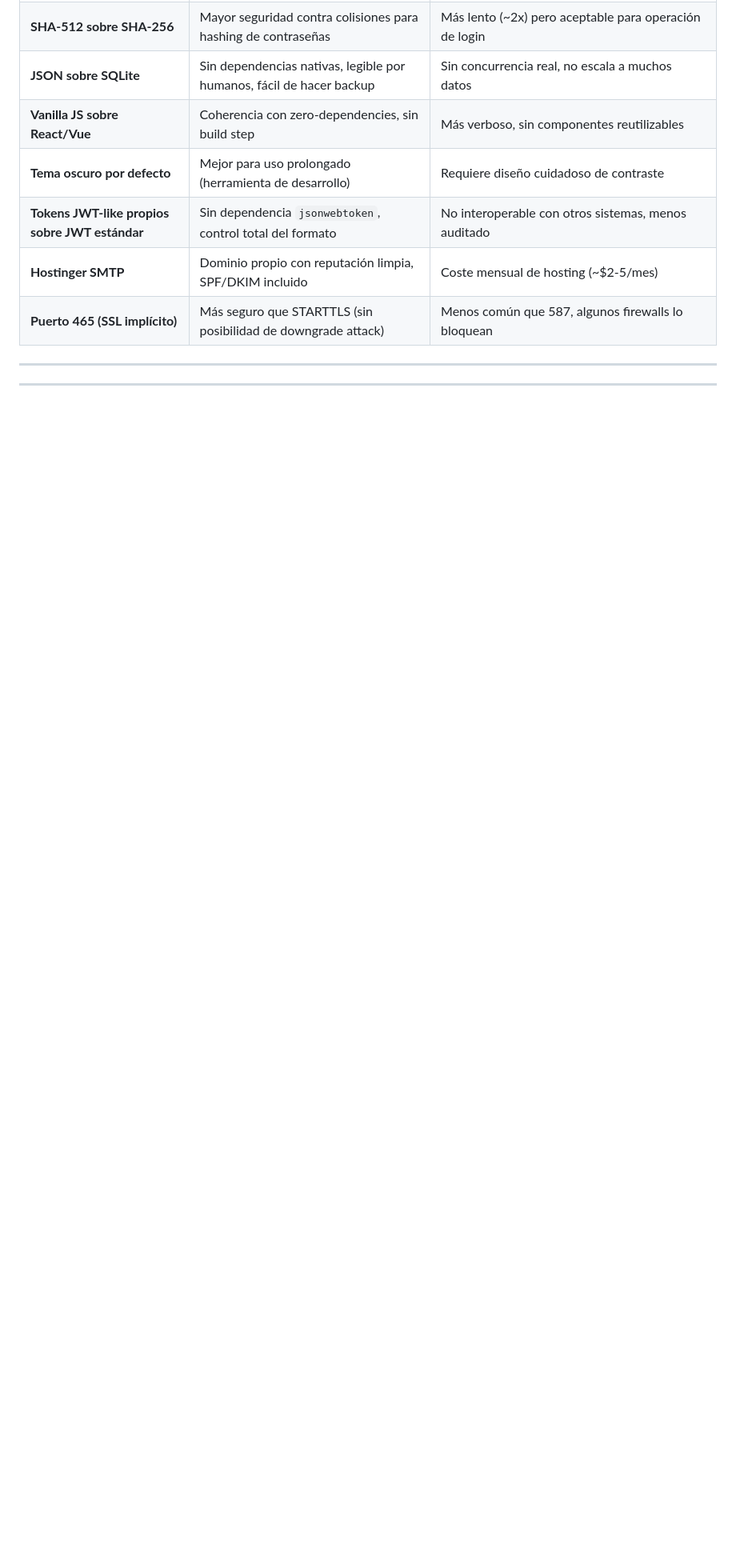
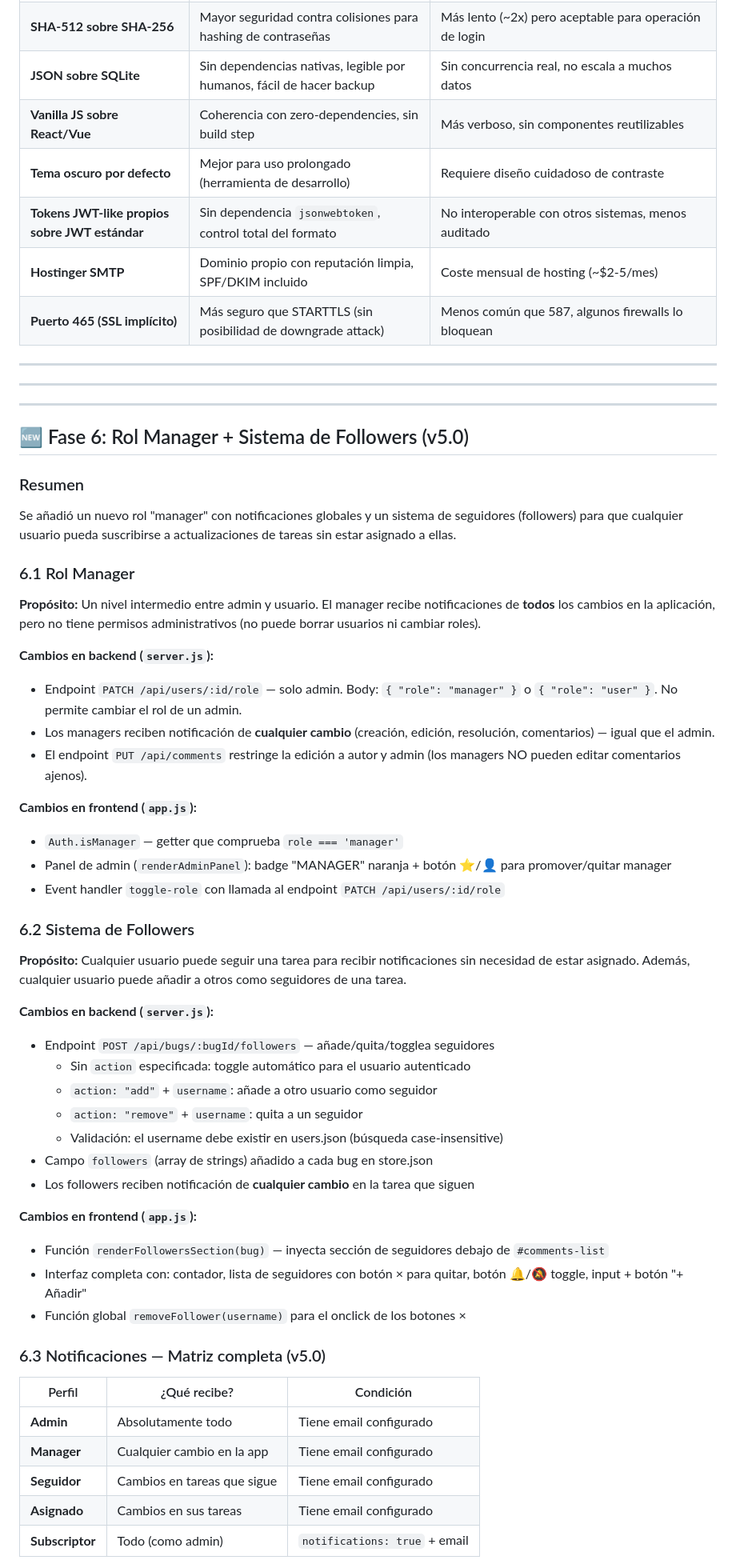
Before and after one commit to Elmeig/bug-tracker, a Markdown page: DOCUMENTACION.md, the part around one of its changes. Shown at 80% size. Rendered like a GitHub page; blank space fills up the shorter version.

```diff
--- a/DOCUMENTACION.md
+++ b/DOCUMENTACION.md
@@ -1259,3 +1259,53 @@ bug-tracker/
 
 ---
 
+
+---
+
+## 🆕 Fase 6: Rol Manager + Sistema de Followers (v5.0)
+
+### Resumen
+Se añadió un nuevo rol "manager" con notificaciones globales y un sistema de seguidores (followers) para que cualquier usuario pueda suscribirse a actualizaciones de tareas sin estar asignado a ellas.
+
+### 6.1 Rol Manager
+
+**Propósito:** Un nivel intermedio entre admin y usuario. El manager recibe notificaciones de **todos** los cambios en la aplicación, pero no tiene permisos administrativos (no puede borrar usuarios ni cambiar roles).
+
+**Cambios en backend (`server.js`):**
+- Endpoint `PATCH /api/users/:id/role` — solo admin. Body: `{ "role": "manager" }` o `{ "role": "user" }`. No permite cambiar el rol de un admin.
+- Los managers reciben notificación de **cualquier cambio** (creación, edición, resolución, comentarios) — igual que el admin.
+- El endpoint `PUT /api/comments` restringe la edición a autor y admin (los managers NO pueden editar comentarios ajenos).
+
+**Cambios en frontend (`app.js`):**
+- `Auth.isManager` — getter que comprueba `role === 'manager'`
+- Panel de admin (`renderAdminPanel`): badge "MANAGER" naranja + botón ⭐/👤 para promover/quitar manager
+- Event handler `toggle-role` con llamada al endpoint `PATCH /api/users/:id/role`
+
+### 6.2 Sistema de Followers
+
+**Propósito:** Cualquier usuario puede seguir una tarea para recibir notificaciones sin necesidad de estar asignado. Además, cualquier usuario puede añadir a otros como seguidores de una tarea.
+
+**Cambios en backend (`server.js`):**
+- Endpoint `POST /api/bugs/:bugId/followers` — añade/quita/togglea seguidores
+  - Sin `action` especificada: toggle automático para el usuario autenticado
+  - `action: "add"` + `username`: añade a otro usuario como seguidor
+  - `action: "remove"` + `username`: quita a un seguidor
+  - Validación: el username debe existir en users.json (búsqueda case-insensitive)
+- Campo `followers` (array de strings) añadido a cada bug en store.json
+- Los followers reciben notificación de **cualquier cambio** en la tarea que siguen
+
+**Cambios en frontend (`app.js`):**
+- Función `renderFollowersSection(bug)` — inyecta sección de seguidores debajo de `#comments-list`
+- Interfaz completa con: contador, lista de seguidores con botón × para quitar, botón 🔔/🔕 toggle, input + botón "+ Añadir"
+- Función global `removeFollower(username)` para el onclick de los botones ×
+
+### 6.3 Notificaciones — Matriz completa (v5.0)
+
+| Perfil | ¿Qué recibe? | Condición |
+|--------|-------------|-----------|
+| **Admin** | Absolutamente todo | Tiene email configurado |
+| **Manager** | Cualquier cambio en la app | Tiene email configurado |
+| **Seguidor** | Cambios en tareas que sigue | Tiene email configurado |
+| **Asignado** | Cambios en sus tareas | Tiene email configurado |
+| **Subscriptor** | Todo (como admin) | `notifications: true` + email |
+
```
Also changed, not shown: other parts of DOCUMENTACION.md (+19 -3 lines), AGENT_GUIDE.md (added, +499 -0 lines).
